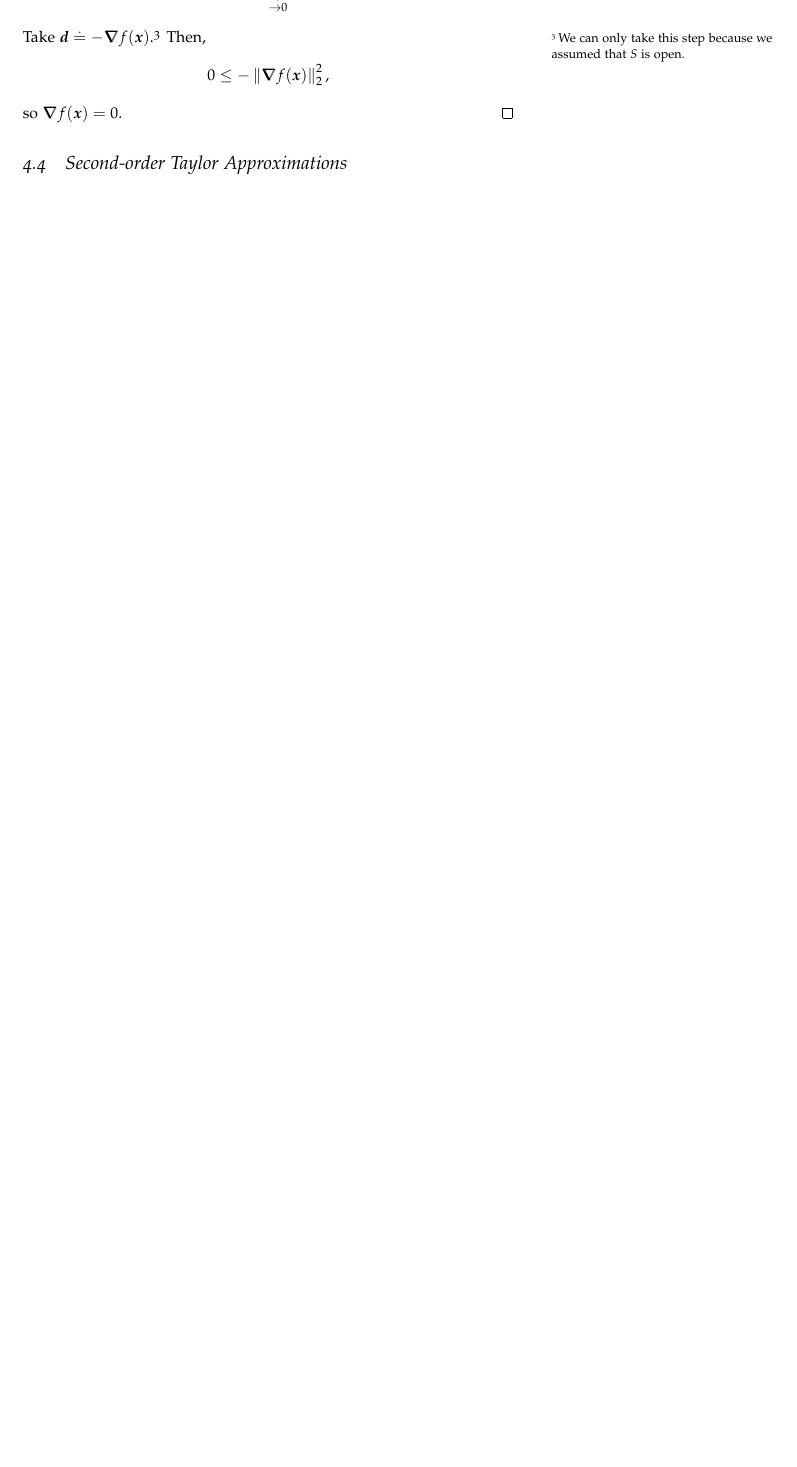
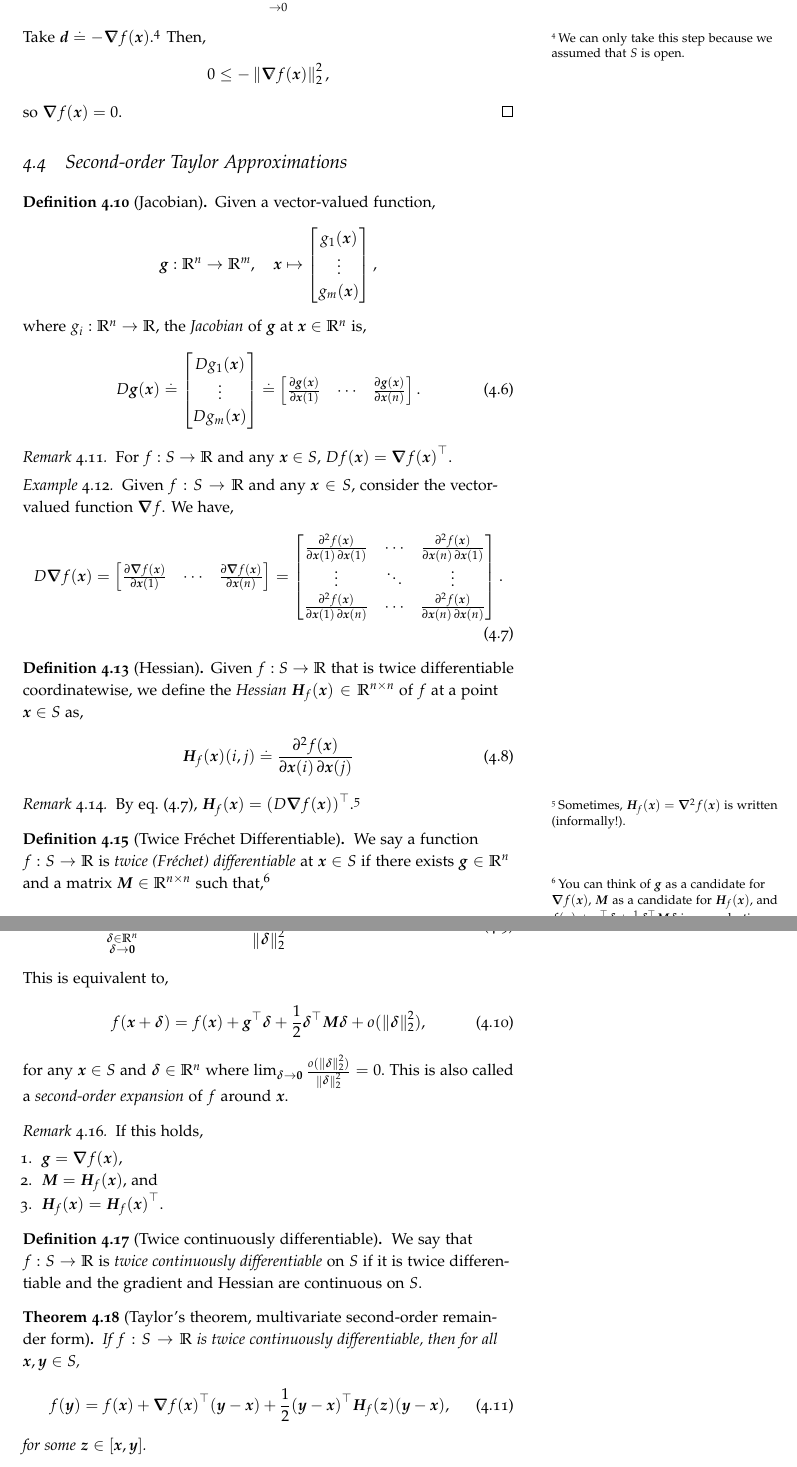
Before and after one commit to jonhue/graph-algorithms-and-optimization, a LaTeX thesis (notes/main.tex, which reads notes/chapters/04_analysis.tex, notes/settings.tex): part of page 23 of 69 before the commit and two parts of pages 23 and 24 of 69 after it, the two joined at a grey line, cut so that both start at the same text, the shorter picture padded with empty space. Compiled offline with pdfLaTeX.

Commit message:
complete analysis preliminaries

```diff
--- a/notes/chapters/04_analysis.tex
+++ b/notes/chapters/04_analysis.tex
@@ -78,3 +77,62 @@ If $\vx \in \sS$ is a local extremum of a differentiable function $f: \sS \to \R
 \end{proof}
 
 \section{Second-order Taylor Approximations}
+
+\begin{defn}[Jacobian] Given a vector-valued function, \begin{align*}
+    \vg: \R^n \to \R^m, \quad \vx \mapsto \begin{bmatrix}
+        g_1(\vx) \\
+        \vdots \\
+        g_m(\vx) \\
+    \end{bmatrix},
+\end{align*} where $g_i: \R^n \to \R$, the \emph{Jacobian}\index{Jacobian} of $\vg$ at $\vx \in \R^n$ is, \begin{align}
+    D \vg(\vx) \defeq \begin{bmatrix}
+        D g_1(\vx) \\
+        \vdots \\
+        D g_m(\vx) \\
+    \end{bmatrix} \defeq \begin{bmatrix}
+        \pdv{\vg(\vx)}{\vx(1)} & \cdots & \pdv{\vg(\vx)}{\vx(n)}
+    \end{bmatrix}.
+\end{align}
+\end{defn}
+\begin{rmk} For $f: \sS \to \R$ and any $\vx \in \sS$, $D f(\vx) = \trans{\grad f(\vx)}$.
+\end{rmk}
+\begin{ex}
+Given $f: \sS \to \R$ and any $\vx \in \sS$, consider the vector-valued function $\grad f$. We have, \begin{align}
+    D \grad f(\vx) = \begin{bmatrix}
+        \pdv{\grad f(\vx)}{\vx(1)} & \cdots & \pdv{\grad f(\vx)}{\vx(n)}
+    \end{bmatrix} = \begin{bmatrix}
+        \pdv{f(\vx)}{\vx(1),\vx(1)} & \cdots & \pdv{f(\vx)}{\vx(n),\vx(1)} \\
+        \vdots & \ddots & \vdots \\
+        \pdv{f(\vx)}{\vx(1),\vx(n)} & \cdots & \pdv{f(\vx)}{\vx(n),\vx(n)}
+    \end{bmatrix}. \label{eq:jacobian_hessian}
+\end{align}
+\end{ex}
+
+\begin{defn}[Hessian] Given $f: \sS \to \R$ that is twice differentiable coordinatewise, we define the \emph{Hessian}\index{Hessian} $\mH_f(\vx) \in \R^{n \times n}$ of $f$ at a point $\vx \in \sS$ as, \begin{align}
+    \mH_f(\vx)(i,j) \defeq \pdv{f(\vx)}{\vx(i),\vx(j)}
+\end{align}
+\end{defn}
+\begin{rmk} By \cref{eq:jacobian_hessian}, $\mH_f(\vx) = \trans{(D \grad f(\vx))}$.\footnote{Sometimes, $\mH_f(\vx) = \grad^2 f(\vx)$ is written (informally!).}
+\end{rmk}
+
+\begin{defn}[Twice Fréchet Differentiable] We say a function $f: \sS \to \R$ is \emph{twice (Fréchet) differentiable}\index{twice Fréchet differentiable} at $\vx \in \sS$ if there exists $\vg \in \R^n$ and a matrix $\mM \in \R^{n \times n}$ such that,\footnote{You can think of $\vg$ as a candidate for $\grad f(\vx)$, $\mM$ as a candidate for $\mH_f(\vx)$, and $f(\vx) + \trans{\vg}\vdelta + \frac{1}{2}\trans{\vdelta}\mM\vdelta$ is a quadratic approximation of $f$ around $\vx$.} \begin{align}
+    \lim_{\substack{\vdelta \in \R^n \\ \vdelta \to \vZero}} \frac{|f(\vx + \vdelta) - [f(\vx) + \trans{\vg}\vdelta + \frac{1}{2}\trans{\vdelta}\mM\vdelta]|}{\norm{\vdelta}_2^2} = 0.
+\end{align} This is equivalent to, \begin{align}
+    f(\vx + \vdelta) = f(\vx) + \trans{\vg}\vdelta + \frac{1}{2}\trans{\vdelta}\mM\vdelta + o(\norm{\vdelta}_2^2),
+\end{align} for any $\vx \in \sS$ and $\vdelta \in \R^n$ where $\lim_{\vdelta \to \vZero} \frac{o(\norm{\vdelta}_2^2)}{\norm{\vdelta}_2^2} = 0.$ This is also called a \emph{second-order expansion}\index{second-order expansion} of $f$ around $\vx$.
+\end{defn}
+\begin{rmk}
+If this holds, \begin{enumerate}
+    \item $\vg = \grad f(\vx)$,
+    \item $\mM = \mH_f(\vx)$, and
+    \item $\mH_f(\vx) = \trans{\mH_f(\vx)}$.
+\end{enumerate}
+\end{rmk}
+
+\begin{defn}[Twice continuously differentiable] We say that $f: \sS \to \R$ is \emph{twice continuously differentiable}\index{twice continuously differentiable} on $\sS$ if it is twice differentiable and the gradient and Hessian are continuous on $\sS$.
+\end{defn}
+
+\begin{thm}[Taylor's theorem, multivariate second-order remainder form]\index{Taylor's theorem (second-order)} If $f: \sS \to \R$ is twice continuously differentiable, then for all $\vx, \vy \in \sS$, \begin{align}
+    f(\vy) = f(\vx) + \trans{\grad f(\vx)}(\vy - \vx) + \frac{1}{2}\trans{(\vy - \vx)}\mH_f(\vz)(\vy - \vx),
+\end{align} for some $\vz \in [\vx,\vy]$.
+\end{thm}
--- a/notes/settings.tex
+++ b/notes/settings.tex
@@ -46,6 +46,9 @@
 \theoremstyle{remark}
 \newtheorem{rmk}[thm]{Remark}
 
+\theoremstyle{remark}
+\newtheorem{ex}[thm]{Example}
+
 \numberwithin{equation}{chapter}
 
 %--------Pseudocode--------
```
Also changed, not shown: notes/chapters/01_electrical_flows.tex (+1 -1 lines), notes/chapters/05_convex_geometry.tex (+3 -1 lines), notes/pages/notation.tex (+4 -0 lines), notes/chapters/04_analysis.tex (25 more changed lines), notes/settings.tex (48 more changed lines).
